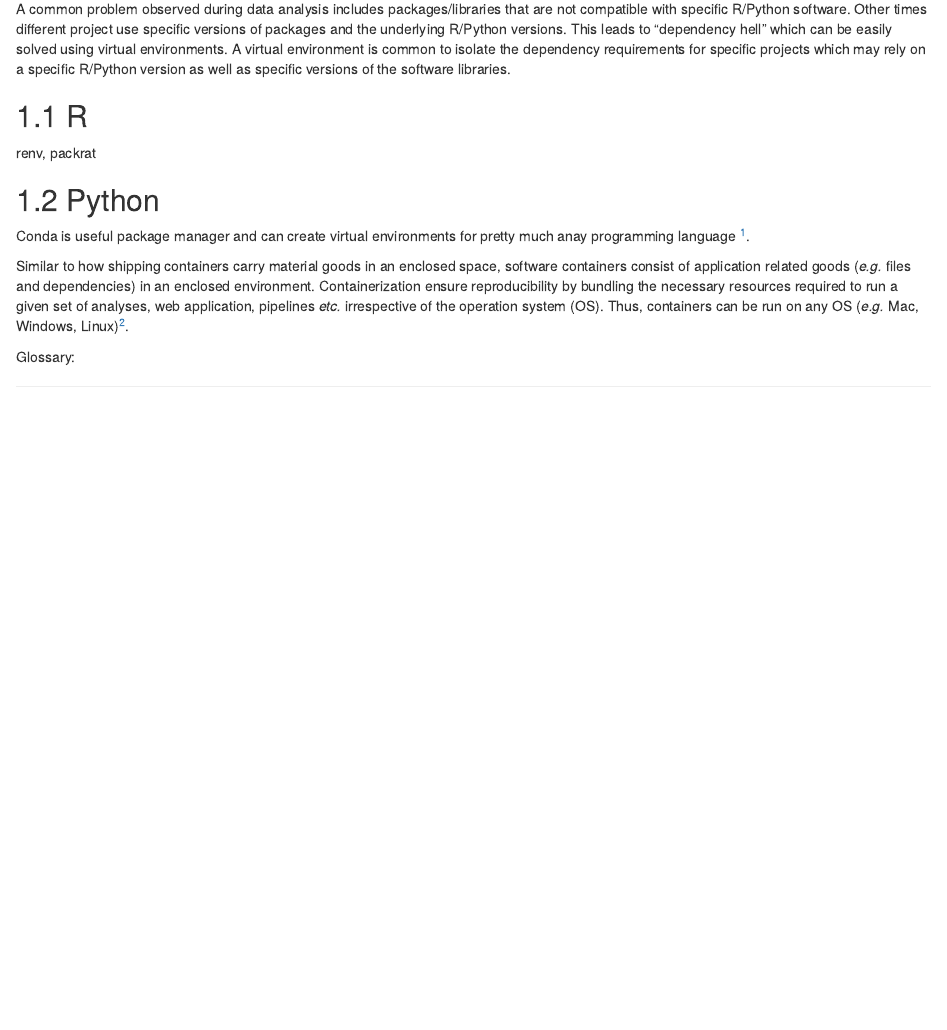
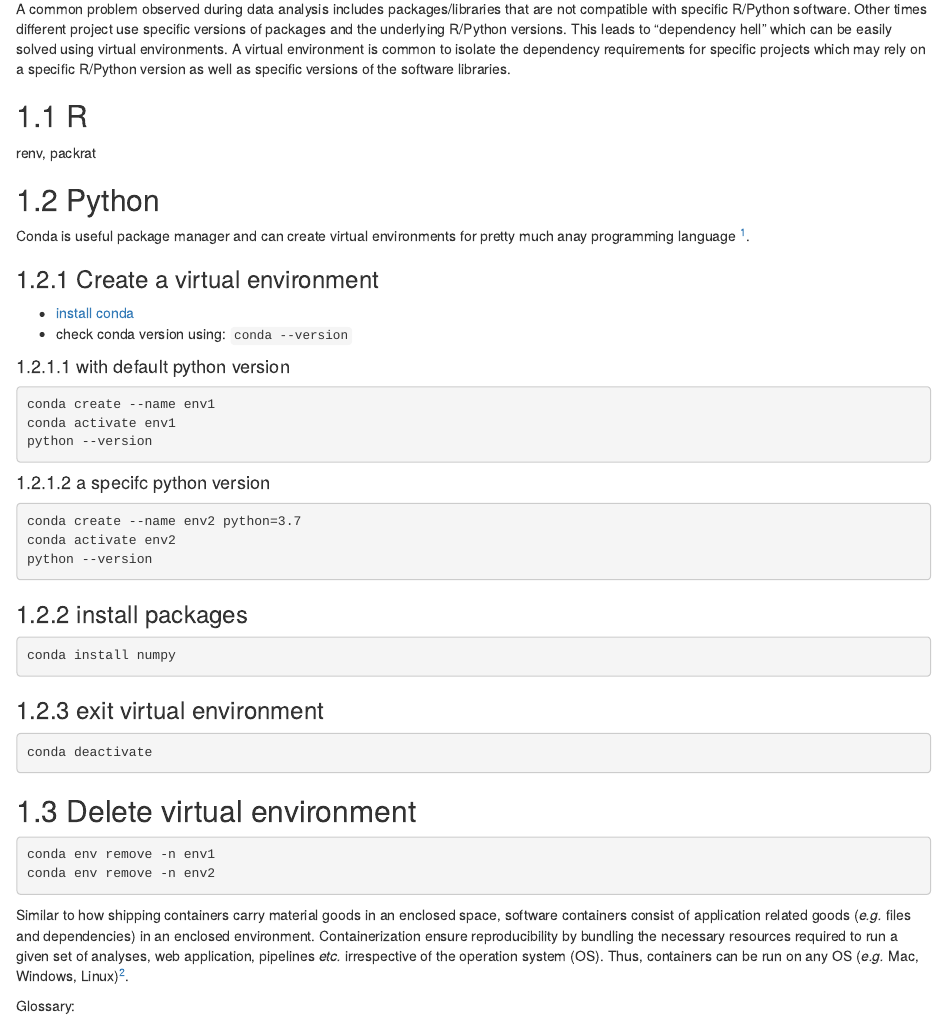
Before and after one commit to singha53-zz/reproducibility, an R Markdown document (03-containerization.Rmd): the page in a window 1100 px wide, from 70 px down. Rendered offline with R 4.5, knitr and Pandoc, with nearby package versions; drawn as R Markdown's standard HTML page in place of the format the file asks for.

Commit message:
add python venv commands

````diff
--- a/03-containerization.Rmd
+++ b/03-containerization.Rmd
@@ -10,6 +10,44 @@
 
 Conda is useful package manager and can create virtual environments for pretty much anay programming language ^[https://docs.conda.io/en/latest/].
 
+### Create a virtual environment
+* [install conda](https://docs.conda.io/projects/conda/en/latest/user-guide/install/)
+* check conda version using: ```conda --version```
+
+#### with default python version
+
+```{bash eval=FALSE}
+conda create --name env1
+conda activate env1
+python --version
+```
+
+#### a specifc python version
+
+```{bash eval=FALSE}
+conda create --name env2 python=3.7
+conda activate env2
+python --version
+```
+
+### install packages
+
+```{bash eval=FALSE}
+conda install numpy
+```
+
+### exit virtual environment
+
+```{bash eval=FALSE}
+conda deactivate
+```
+
+## Delete virtual environment
+
+```{bash eval=FALSE}
+conda env remove -n env1
+conda env remove -n env2
+```
 
 
 Similar to how shipping containers carry material goods in an enclosed space, software containers consist of application related goods (*e.g.* files and dependencies) in an enclosed environment. Containerization ensure reproducibility by bundling the necessary resources required to run a given set of analyses, web application, pipelines *etc.* irrespective of the operation system (OS). Thus, containers can be run on any OS (*e.g.* Mac, Windows, Linux)^[ https://stackoverflow.com/questions/50974960/whats-the-difference-between-docker-and-python-virtualenv].
````
Also changed, not shown: 6 other files.
